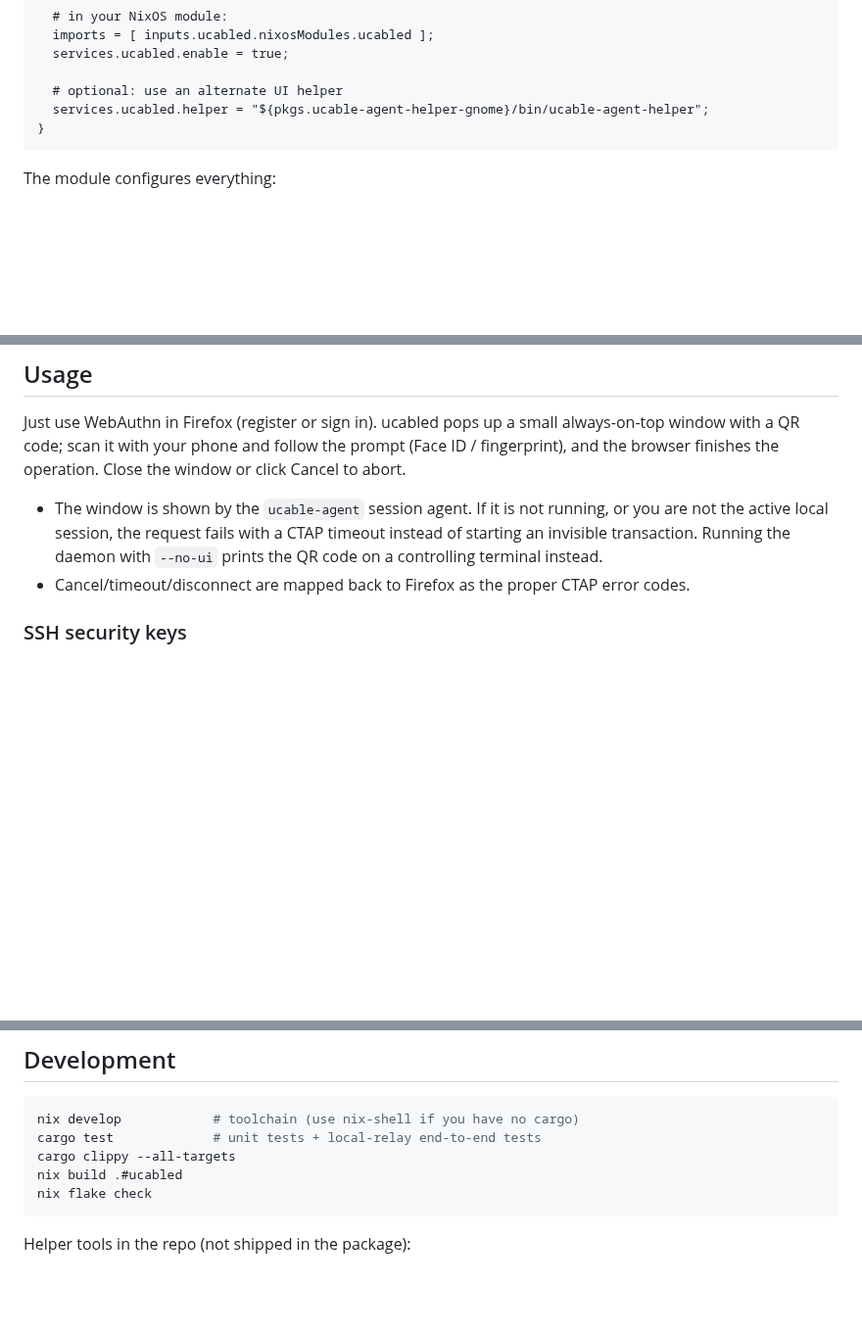
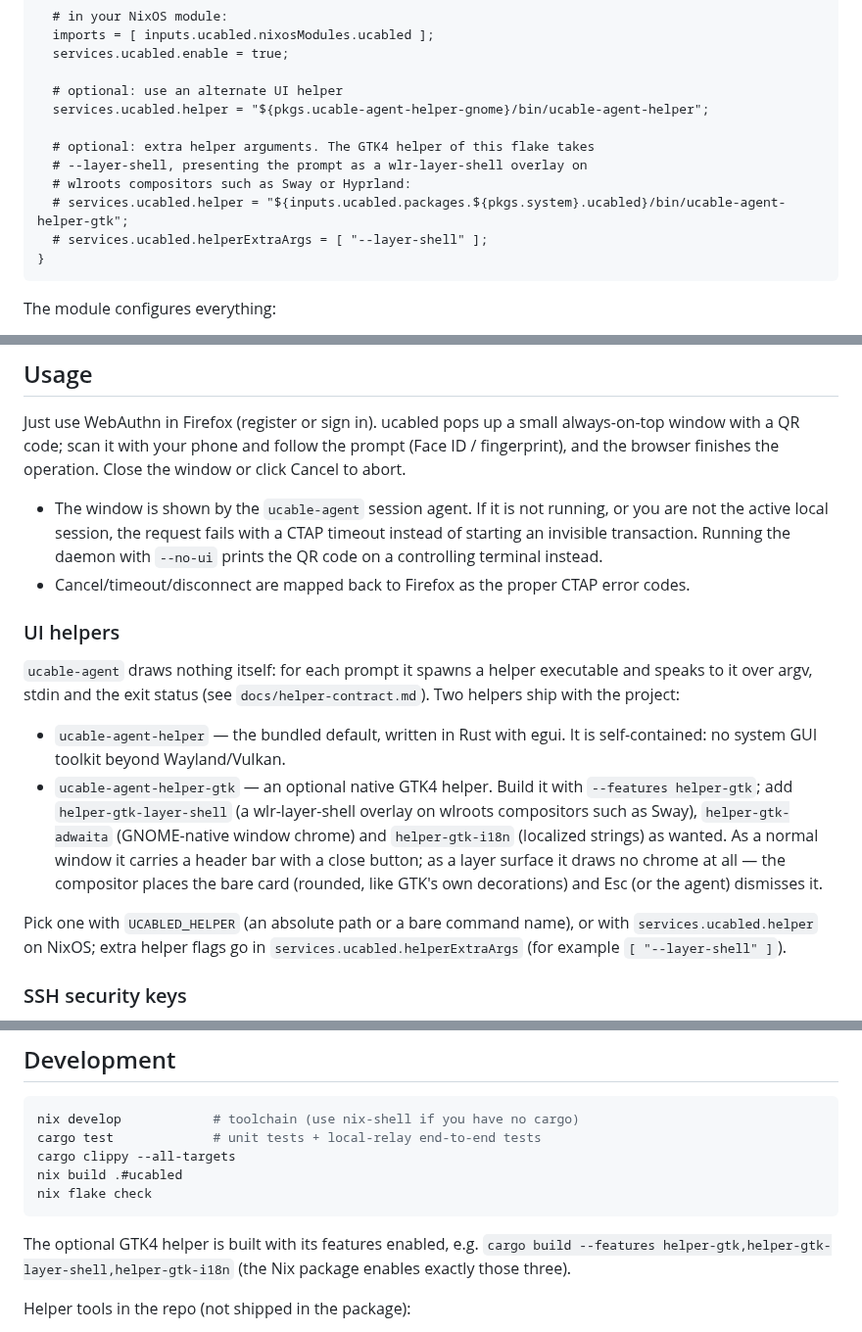
Before and after one commit to fuzy112/ucabled, a Markdown page: README.md, 3 parts joined by grey strips. Shown at 98% size. GitHub-like rendering; blank space fills up the shorter version.

Commit message:
Document the GTK4 helper and helperExtraArgs
Describe the optional helper in the UI helpers section, including what
the two window kinds look like, and show how to select it and pass
--layer-shell through the module in the NixOS install snippet.

````diff
--- a/README.md
+++ b/README.md
@@ -66,6 +66,12 @@ Add this repository to your flake and enable the module:
 
   # optional: use an alternate UI helper
   services.ucabled.helper = "${pkgs.ucable-agent-helper-gnome}/bin/ucable-agent-helper";
+
+  # optional: extra helper arguments. The GTK4 helper of this flake takes
+  # --layer-shell, presenting the prompt as a wlr-layer-shell overlay on
+  # wlroots compositors such as Sway or Hyprland:
+  # services.ucabled.helper = "${inputs.ucabled.packages.${pkgs.system}.ucabled}/bin/ucable-agent-helper-gtk";
+  # services.ucabled.helperExtraArgs = [ "--layer-shell" ];
 }
 ```
 
@@ -148,6 +154,26 @@ the window or click Cancel to abort.
   `--no-ui` prints the QR code on a controlling terminal instead.
 - Cancel/timeout/disconnect are mapped back to Firefox as the proper CTAP
   error codes.
+
+### UI helpers
+
+`ucable-agent` draws nothing itself: for each prompt it spawns a helper
+executable and speaks to it over argv, stdin and the exit status (see
+`docs/helper-contract.md`). Two helpers ship with the project:
+
+- `ucable-agent-helper` — the bundled default, written in Rust with egui. It is
+  self-contained: no system GUI toolkit beyond Wayland/Vulkan.
+- `ucable-agent-helper-gtk` — an optional native GTK4 helper. Build it with
+  `--features helper-gtk`; add `helper-gtk-layer-shell` (a wlr-layer-shell
+  overlay on wlroots compositors such as Sway), `helper-gtk-adwaita`
+  (GNOME-native window chrome) and `helper-gtk-i18n` (localized strings) as
+  wanted. As a normal window it carries a header bar with a close button; as a
+  layer surface it draws no chrome at all — the compositor places the bare card
+  (rounded, like GTK's own decorations) and Esc (or the agent) dismisses it.
+
+Pick one with `UCABLED_HELPER` (an absolute path or a bare command name), or
+with `services.ucabled.helper` on NixOS; extra helper flags go in
+`services.ucabled.helperExtraArgs` (for example `[ "--layer-shell" ]`).
 
 ### SSH security keys
 
@@ -254,6 +280,10 @@ nix build .#ucabled
 nix flake check
 ```
 
+The optional GTK4 helper is built with its features enabled, e.g.
+`cargo build --features helper-gtk,helper-gtk-layer-shell,helper-gtk-i18n`
+(the Nix package enables exactly those three).
+
 Helper tools in the repo (not shipped in the package):
 
 - `src/bin/ucabled-spike.rs`: manual single-transaction experiment
````
